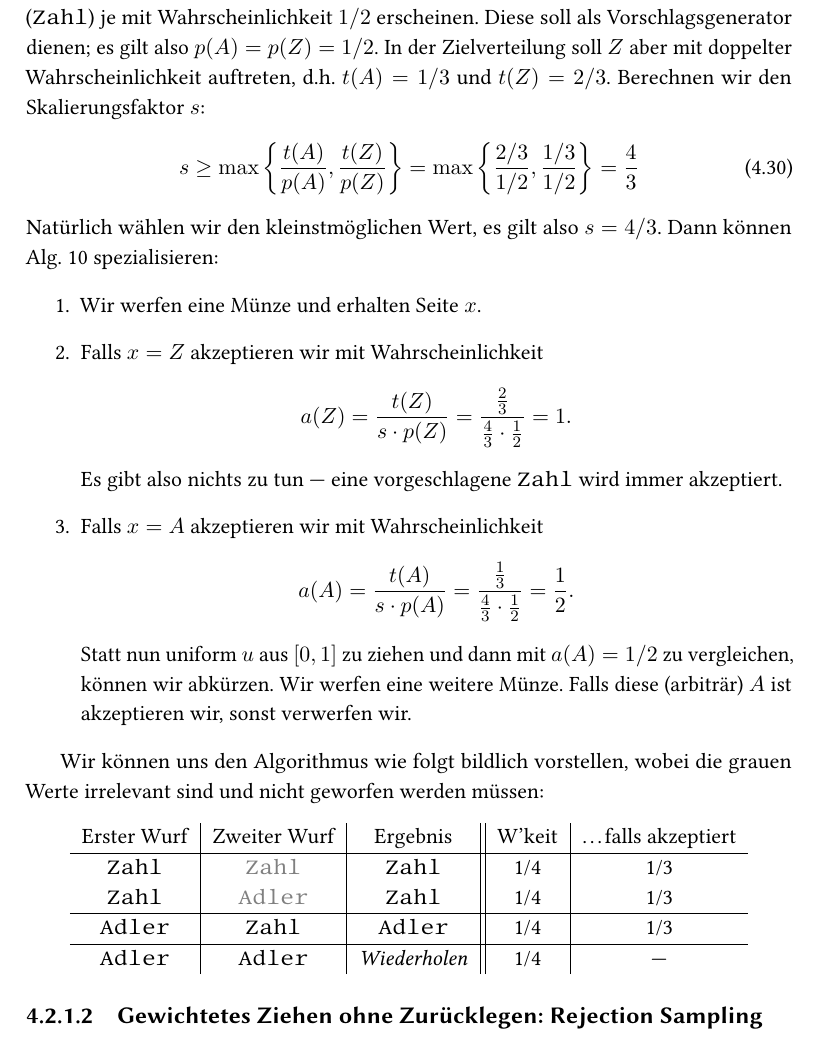
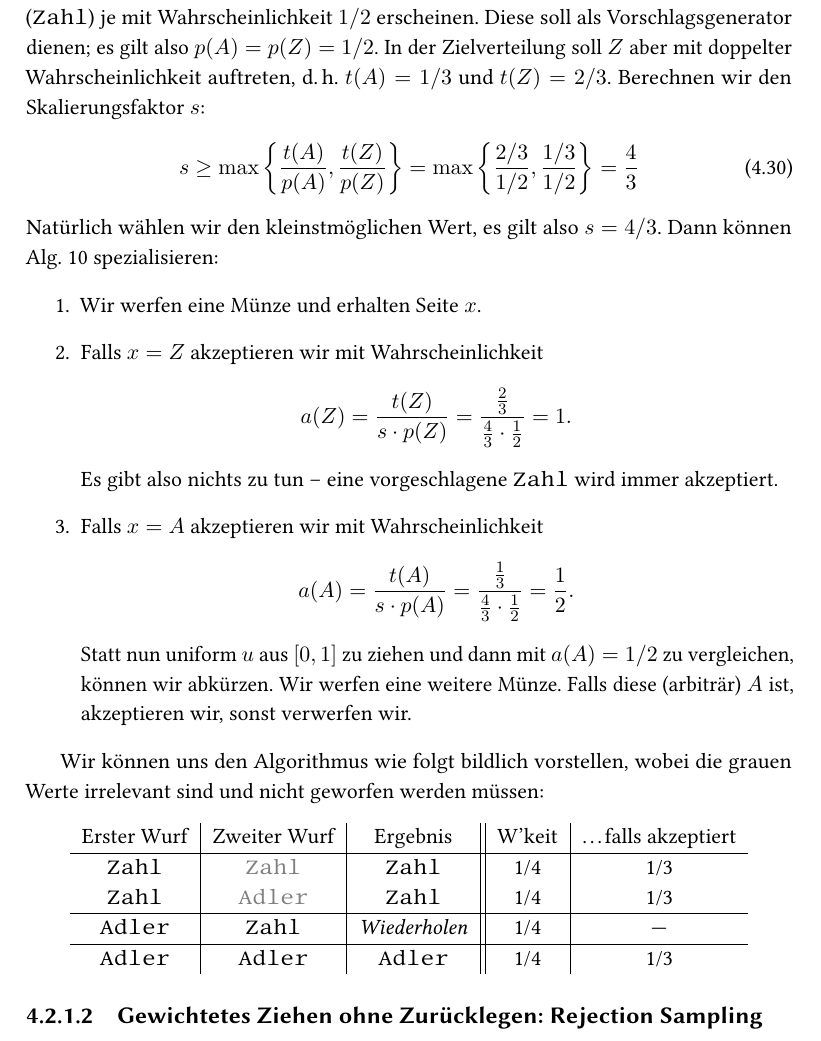
Before and after one commit to manpen/netsci, a LaTeX thesis (skript.tex, which reads grad_sequenzen.tex): part of page 67 of 71, cut so that both start at the same text. Compiled offline with pdfLaTeX.

Commit message:
Anpassung des Kapitels 4.2.1.1
- schmales Leerzeichen bei Abkürzungen
- deutscher Gedankenstrich
- Kommasetzung
- Angleichung der Tabelle an den Text

Signed-off-by: s9770652 <s9770652@stud.uni-frankfurt.de>

```diff
--- a/grad_sequenzen.tex
+++ b/grad_sequenzen.tex
@@ -479,7 +479,7 @@ In manchen Fällen, ist aber eine obere Schranke schneller zu berechnen, wodurch
 \subsubsection{Gezinkte Münzen}
 Wir haben eine ideale deutsche Euromünze, deren beide Seiten $A$ (\texttt{Adler}) und $Z$ (\texttt{Zahl}) je mit Wahrscheinlichkeit $1/2$ erscheinen.
 Diese soll als Vorschlagsgenerator dienen; es gilt also $p(A) = p(Z) = 1/2$.
-In der Zielverteilung soll $Z$ aber mit doppelter Wahrscheinlichkeit auftreten, d.h. $t(A) = 1/3$ und $t(Z) = 2/3$.
+In der Zielverteilung soll $Z$ aber mit doppelter Wahrscheinlichkeit auftreten, d.\,h. $t(A) = 1/3$ und $t(Z) = 2/3$.
 Berechnen wir den Skalierungsfaktor~$s$:
 \begin{align}
     s \ge \max\set{ \frac{t(A)}{p(A)}, \frac{t(Z)}{p(Z)} } = \max\set{ \frac{2/3}{1/2}, \frac{1/3}{1/2} } = \frac{4}{3}
@@ -493,13 +493,13 @@ Natürlich wählen wir den kleinstmöglichen Wert, es gilt also $s=4/3$. Dann k
           $$
               a(Z) = \frac{t(Z)}{s \cdot p(Z)} = \frac{\frac 2 3}{\frac 4 3 \cdot \frac 1 2} = 1.
           $$
-          Es gibt also nichts zu tun --- eine vorgeschlagene \texttt{Zahl} wird immer akzeptiert.
+          Es gibt also nichts zu tun -- eine vorgeschlagene \texttt{Zahl} wird immer akzeptiert.
     \item Falls $x = A$ akzeptieren wir mit Wahrscheinlichkeit
           $$
               a(A) = \frac{t(A)}{s \cdot p(A)} = \frac{\frac 1 3}{\frac 4 3 \cdot \frac 1 2} = \frac 1 2.
           $$
           Statt nun uniform $u$ aus $[0, 1]$ zu ziehen und dann mit $a(A) = 1/2$ zu vergleichen, können wir abkürzen.
-          Wir werfen eine weitere Münze. Falls diese (arbiträr) $A$ ist akzeptieren wir, sonst verwerfen wir.
+          Wir werfen eine weitere Münze. Falls diese (arbiträr) $A$ ist, akzeptieren wir, sonst verwerfen wir.
 \end{enumerate}
 
 Wir können uns den Algorithmus wie folgt bildlich vorstellen, wobei die grauen Werte irrelevant sind und nicht geworfen werden müssen:
@@ -508,8 +508,8 @@ Wir können uns den Algorithmus wie folgt bildlich vorstellen, wobei die grauen
         Erster Wurf    & Zweiter Wurf                         & Ergebnis           & W'keit & \ldots falls akzeptiert \\\hline
         \texttt{Zahl}  & \textcolor{black!50}{\texttt{Zahl}}  & \texttt{Zahl}      & 1/4    & 1/3                     \\
         \texttt{Zahl}  & \textcolor{black!50}{\texttt{Adler}} & \texttt{Zahl}      & 1/4    & 1/3                     \\\hline
-        \texttt{Adler} & \texttt{Zahl}                        & \texttt{Adler}     & 1/4    & 1/3                     \\\hline
-        \texttt{Adler} & \texttt{Adler}                       & \emph{Wiederholen} & 1/4    & ---
+        \texttt{Adler} & \texttt{Zahl}                        & \emph{Wiederholen} & 1/4    & ---                     \\\hline
+        \texttt{Adler} & \texttt{Adler}                       & \texttt{Adler}     & 1/4    & 1/3
     \end{tabular}
 \end{center}
 
```
